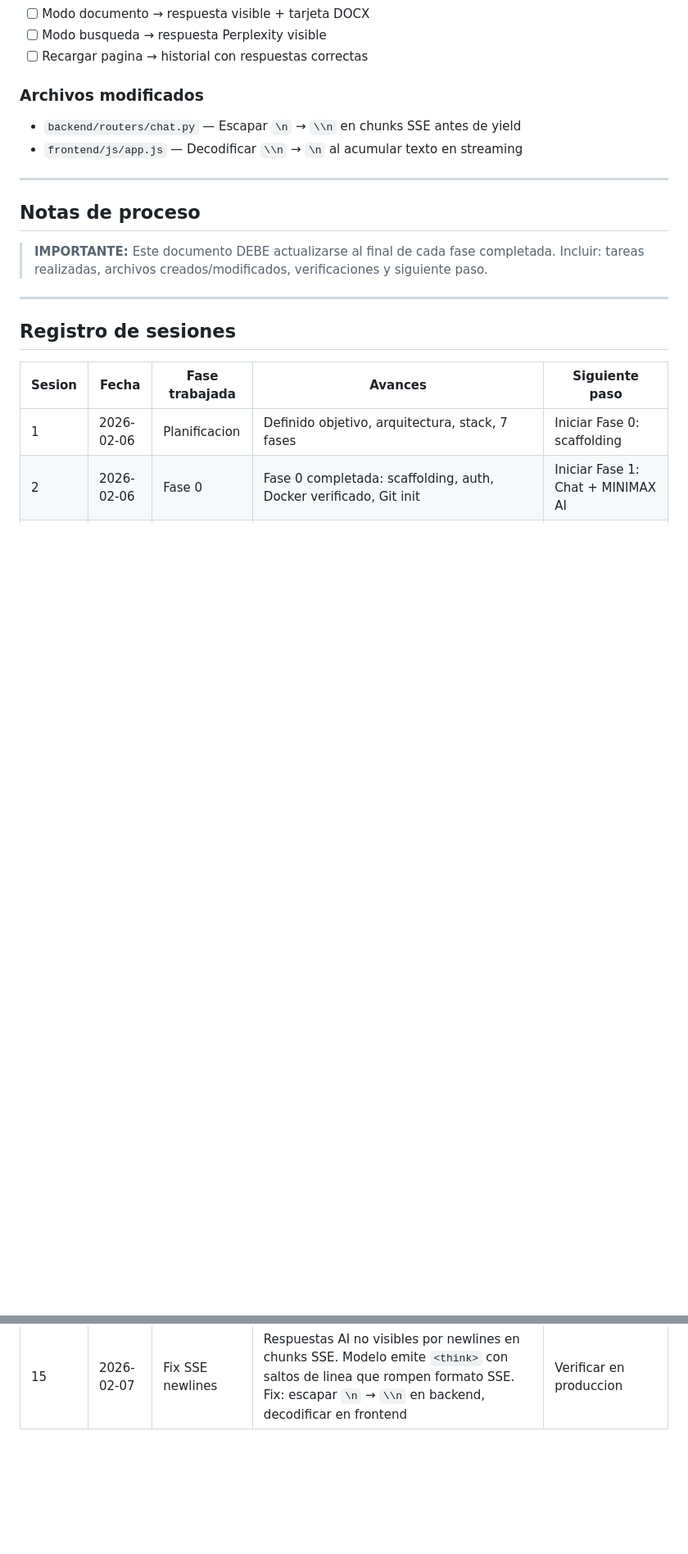
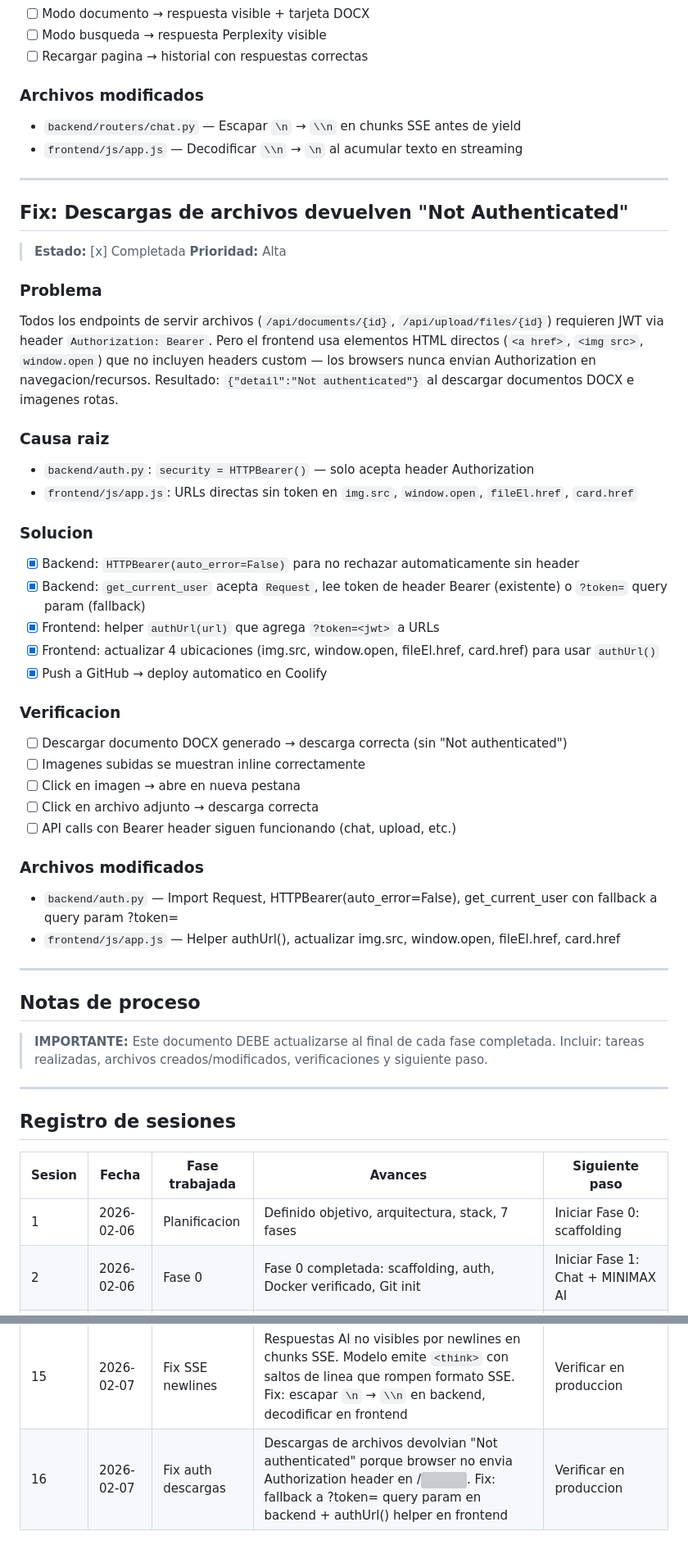
Before and after one commit to xuli70/secretaria, a Markdown page: SEGUIMIENTO.md, 2 parts joined by grey strips. Shown at 82% size. GitHub-like rendering; blank space fills up the shorter version; grey boxes are pictures that could not be loaded.

Commit message:
Update SEGUIMIENTO.md with file download auth fix documentation
Co-Authored-By: Claude Opus 4.6 <noreply@anthropic.com>

```diff
--- a/SEGUIMIENTO.md
+++ b/SEGUIMIENTO.md
@@ -470,6 +470,38 @@ Tras el hotfix de `<think>` tags, las respuestas de la IA no se mostraban en el
 
 ---
 
+## Fix: Descargas de archivos devuelven "Not Authenticated"
+
+> **Estado:** [x] Completada
+> **Prioridad:** Alta
+
+### Problema
+Todos los endpoints de servir archivos (`/api/documents/{id}`, `/api/upload/files/{id}`) requieren JWT via header `Authorization: Bearer`. Pero el frontend usa elementos HTML directos (`<a href>`, `<img src>`, `window.open`) que no incluyen headers custom — los browsers nunca envian Authorization en navegacion/recursos. Resultado: `{"detail":"Not authenticated"}` al descargar documentos DOCX e imagenes rotas.
+
+### Causa raiz
+- `backend/auth.py`: `security = HTTPBearer()` — solo acepta header Authorization
+- `frontend/js/app.js`: URLs directas sin token en `img.src`, `window.open`, `fileEl.href`, `card.href`
+
+### Solucion
+- [x] Backend: `HTTPBearer(auto_error=False)` para no rechazar automaticamente sin header
+- [x] Backend: `get_current_user` acepta `Request`, lee token de header Bearer (existente) o `?token=` query param (fallback)
+- [x] Frontend: helper `authUrl(url)` que agrega `?token=<jwt>` a URLs
+- [x] Frontend: actualizar 4 ubicaciones (img.src, window.open, fileEl.href, card.href) para usar `authUrl()`
+- [x] Push a GitHub → deploy automatico en Coolify
+
+### Verificacion
+- [ ] Descargar documento DOCX generado → descarga correcta (sin "Not authenticated")
+- [ ] Imagenes subidas se muestran inline correctamente
+- [ ] Click en imagen → abre en nueva pestana
+- [ ] Click en archivo adjunto → descarga correcta
+- [ ] API calls con Bearer header siguen funcionando (chat, upload, etc.)
+
+### Archivos modificados
+- `backend/auth.py` — Import Request, HTTPBearer(auto_error=False), get_current_user con fallback a query param ?token=
+- `frontend/js/app.js` — Helper authUrl(), actualizar img.src, window.open, fileEl.href, card.href
+
+---
+
 ## Notas de proceso
 
 > **IMPORTANTE:** Este documento DEBE actualizarse al final de cada fase completada. Incluir: tareas realizadas, archivos creados/modificados, verificaciones y siguiente paso.
@@ -495,3 +527,4 @@ Tras el hotfix de `<think>` tags, las respuestas de la IA no se mostraban en el
 | 13 | 2026-02-07 | Test produccion | Test API completo contra https://secretaria.axcsol.com: health, login, bot-status, contacts, send-bulk OK. Envio bulk (msgs 21+22) a SebastianXL exitoso. Contacto XULITA con errores (chat_id pendiente de verificar) | Verificar UI manual (long-press, selection mode) |
 | 14 | 2026-02-07 | Hotfix think tags | Fix etiquetas `<think>` visibles durante streaming en modo documento. Regex solo eliminaba bloques completos; agregada segunda regex para bloques incompletos. Deploy verificado en produccion, descarga DOCX OK | Fix SSE newlines |
 | 15 | 2026-02-07 | Fix SSE newlines | Respuestas AI no visibles por newlines en chunks SSE. Modelo emite `<think>` con saltos de linea que rompen formato SSE. Fix: escapar `\n` → `\\n` en backend, decodificar en frontend | Verificar en produccion |
+| 16 | 2026-02-07 | Fix auth descargas | Descargas de archivos devolvian "Not authenticated" porque browser no envia Authorization header en <a href>/<img src>. Fix: fallback a ?token= query param en backend + authUrl() helper en frontend | Verificar en produccion |
```
Also changed, not shown: other parts of SEGUIMIENTO.md (+2 -2 lines).
